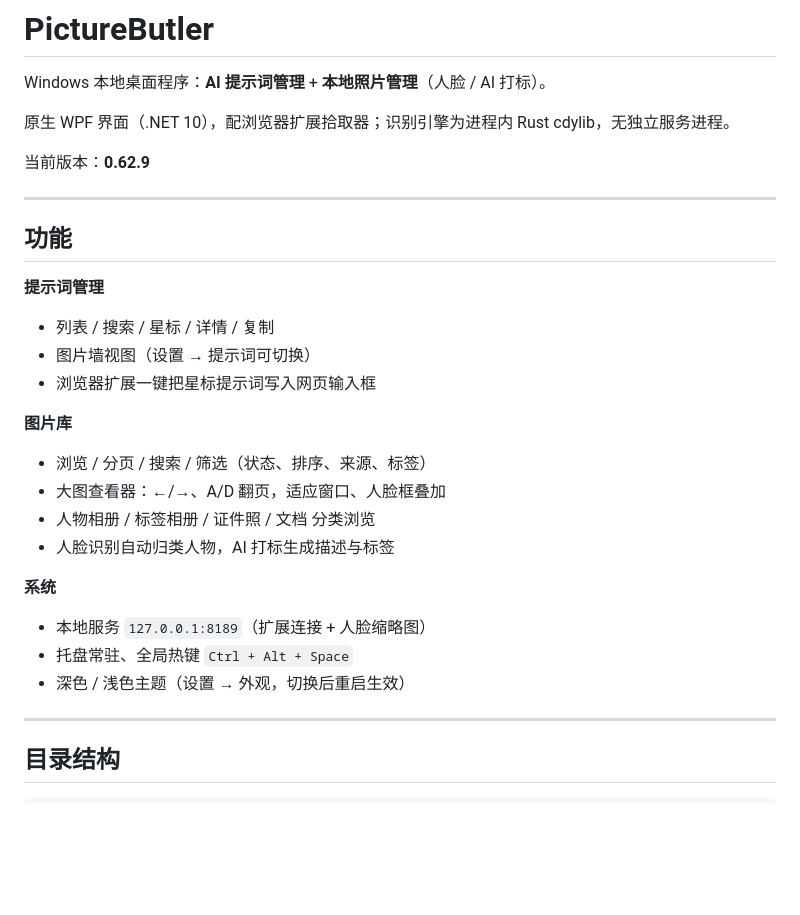
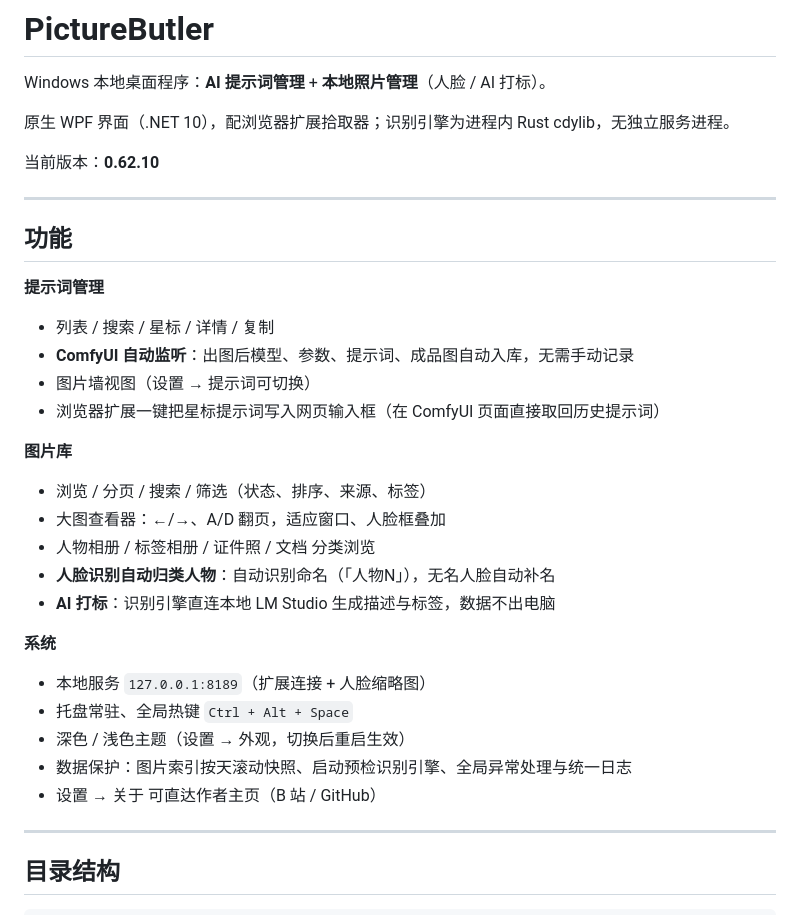
Before and after one commit to idleeyan/PictureButler, a Markdown page: README.md, the part around the change. GitHub-like rendering; blank space fills up the shorter version.

Commit message:
docs: update README to 0.62.10

```diff
--- a/README.md
+++ b/README.md
@@ -4,7 +4,7 @@ Windows 本地桌面程序：**AI 提示词管理** + **本地照片管理**（
 
 原生 WPF 界面（.NET 10），配浏览器扩展拾取器；识别引擎为进程内 Rust cdylib，无独立服务进程。
 
-当前版本：**0.62.9**
+当前版本：**0.62.10**
 
 ---
 
@@ -12,19 +12,23 @@ Windows 本地桌面程序：**AI 提示词管理** + **本地照片管理**（
 
 **提示词管理**
 - 列表 / 搜索 / 星标 / 详情 / 复制
+- **ComfyUI 自动监听**：出图后模型、参数、提示词、成品图自动入库，无需手动记录
 - 图片墙视图（设置 → 提示词可切换）
-- 浏览器扩展一键把星标提示词写入网页输入框
+- 浏览器扩展一键把星标提示词写入网页输入框（在 ComfyUI 页面直接取回历史提示词）
 
 **图片库**
 - 浏览 / 分页 / 搜索 / 筛选（状态、排序、来源、标签）
 - 大图查看器：←/→、A/D 翻页，适应窗口、人脸框叠加
 - 人物相册 / 标签相册 / 证件照 / 文档 分类浏览
-- 人脸识别自动归类人物，AI 打标生成描述与标签
+- **人脸识别自动归类人物**：自动识别命名（「人物N」），无名人脸自动补名
+- **AI 打标**：识别引擎直连本地 LM Studio 生成描述与标签，数据不出电脑
 
 **系统**
 - 本地服务 `127.0.0.1:8189`（扩展连接 + 人脸缩略图）
 - 托盘常驻、全局热键 `Ctrl + Alt + Space`
 - 深色 / 浅色主题（设置 → 外观，切换后重启生效）
+- 数据保护：图片索引按天滚动快照、启动预检识别引擎、全局异常处理与统一日志
+- 设置 → 关于 可直达作者主页（B 站 / GitHub）
 
 ---
 
```
